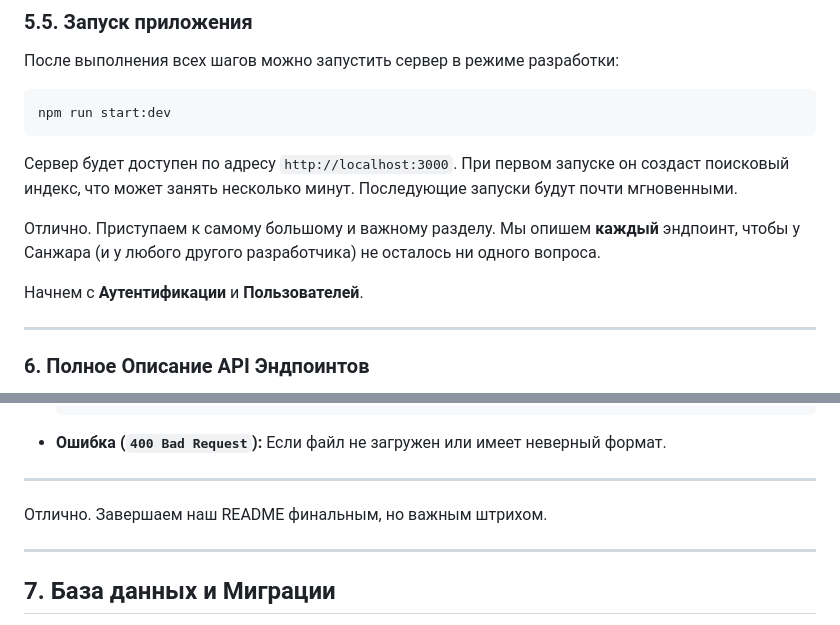
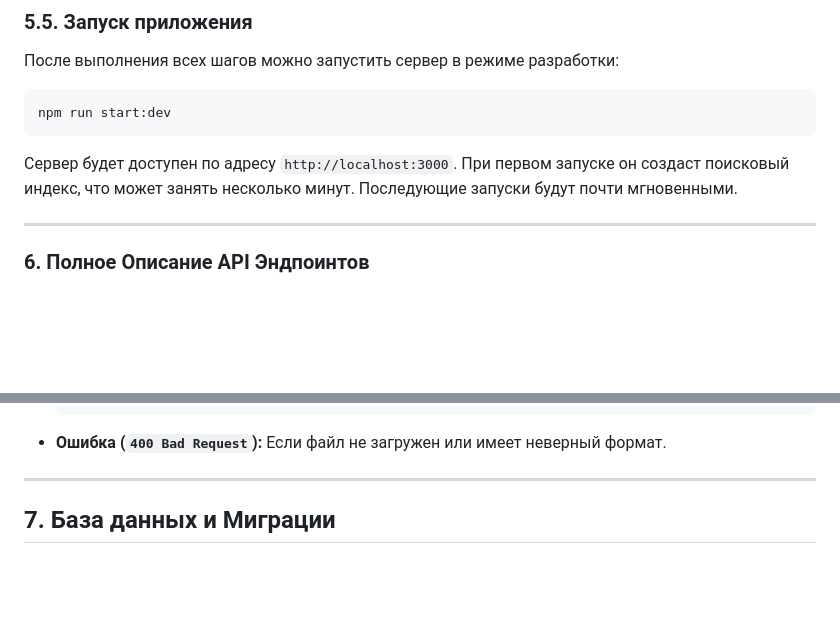
Before and after one commit to MadiZhakenov/neo-dom, a Markdown page: README.md, 2 parts joined by grey strips. GitHub-like rendering; blank space fills up the shorter version.

Commit message:
upd: read me

````diff
--- a/README.md
+++ b/README.md
@@ -225,10 +225,6 @@
 npm run start:dev
 ```
 Сервер будет доступен по адресу `http://localhost:3000`. При первом запуске он создаст поисковый индекс, что может занять несколько минут. Последующие запуски будут почти мгновенными.
-
-Отлично. Приступаем к самому большому и важному разделу. Мы опишем **каждый** эндпоинт, чтобы у Санжара (и у любого другого разработчика) не осталось ни одного вопроса.
-
-Начнем с **Аутентификации** и **Пользователей**.
 
 ---
 
@@ -621,9 +617,6 @@ npm run start:dev
 
 ---
 
-Отлично. Завершаем наш README финальным, но важным штрихом.
-
----
 
 ## 7. База данных и Миграции
 
````
